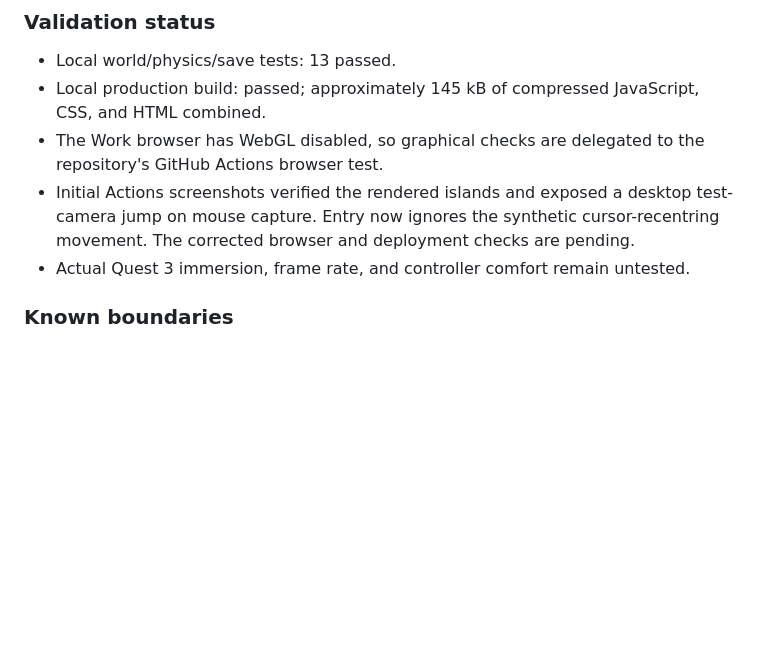
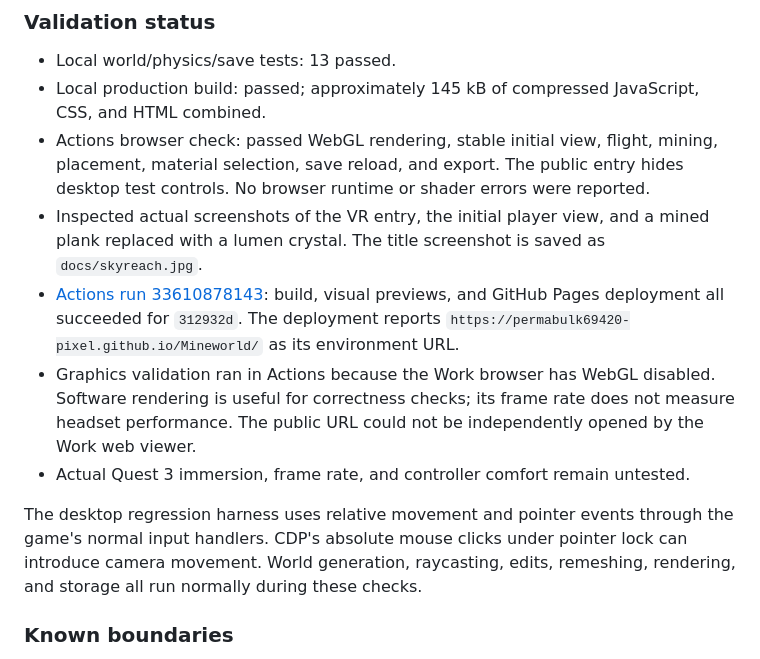
Before and after one commit to permabulk69420-pixel/Mineworld, a Markdown page: docs/DEVELOPMENT.md, the part around the change. GitHub-like rendering; blank space fills up the shorter version.

```diff
--- a/docs/DEVELOPMENT.md
+++ b/docs/DEVELOPMENT.md
@@ -14,9 +14,13 @@ The repository now carries a production build and a GitHub Actions pipeline. Thi
 
 - Local world/physics/save tests: 13 passed.
 - Local production build: passed; approximately 145 kB of compressed JavaScript, CSS, and HTML combined.
-- The Work browser has WebGL disabled, so graphical checks are delegated to the repository's GitHub Actions browser test.
-- Initial Actions screenshots verified the rendered islands and exposed a desktop test-camera jump on mouse capture. Entry now ignores the synthetic cursor-recentring movement. The corrected browser and deployment checks are pending.
+- Actions browser check: passed WebGL rendering, stable initial view, flight, mining, placement, material selection, save reload, and export. The public entry hides desktop test controls. No browser runtime or shader errors were reported.
+- Inspected actual screenshots of the VR entry, the initial player view, and a mined plank replaced with a lumen crystal. The title screenshot is saved as `docs/skyreach.jpg`.
+- [Actions run 33610878143](https://github.com/permabulk69420-pixel/Mineworld/actions/runs/33610878143): build, visual previews, and GitHub Pages deployment all succeeded for `312932d`. The deployment reports `https://permabulk69420-pixel.github.io/Mineworld/` as its environment URL.
+- Graphics validation ran in Actions because the Work browser has WebGL disabled. Software rendering is useful for correctness checks; its frame rate does not measure headset performance. The public URL could not be independently opened by the Work web viewer.
 - Actual Quest 3 immersion, frame rate, and controller comfort remain untested.
+
+The desktop regression harness uses relative movement and pointer events through the game's normal input handlers. CDP's absolute mouse clicks under pointer lock can introduce camera movement. World generation, raycasting, edits, remeshing, rendering, and storage all run normally during these checks.
 
 ### Known boundaries
 
```
Also changed, not shown: README.md (+4 -2 lines), docs/skyreach.jpg (added).
